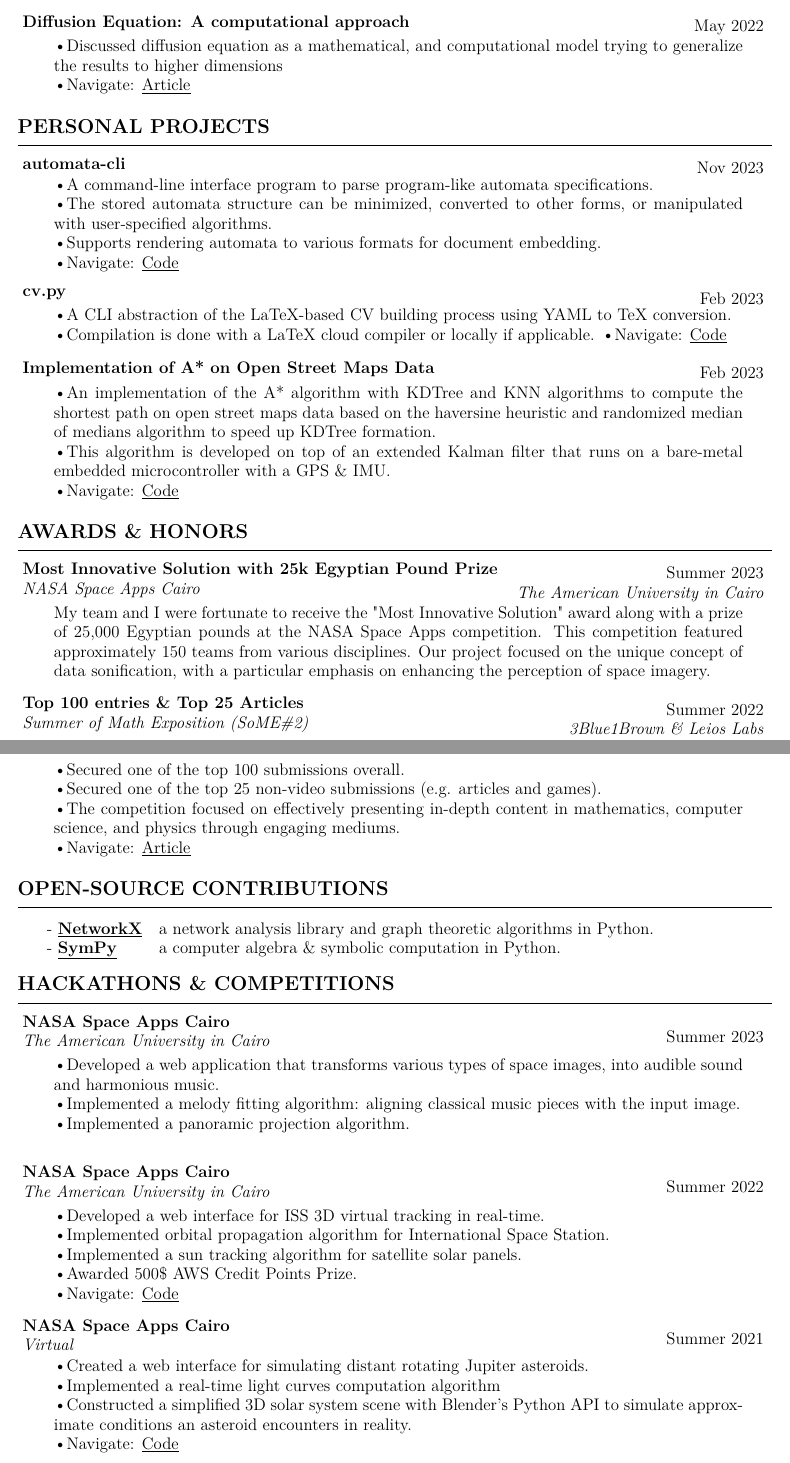
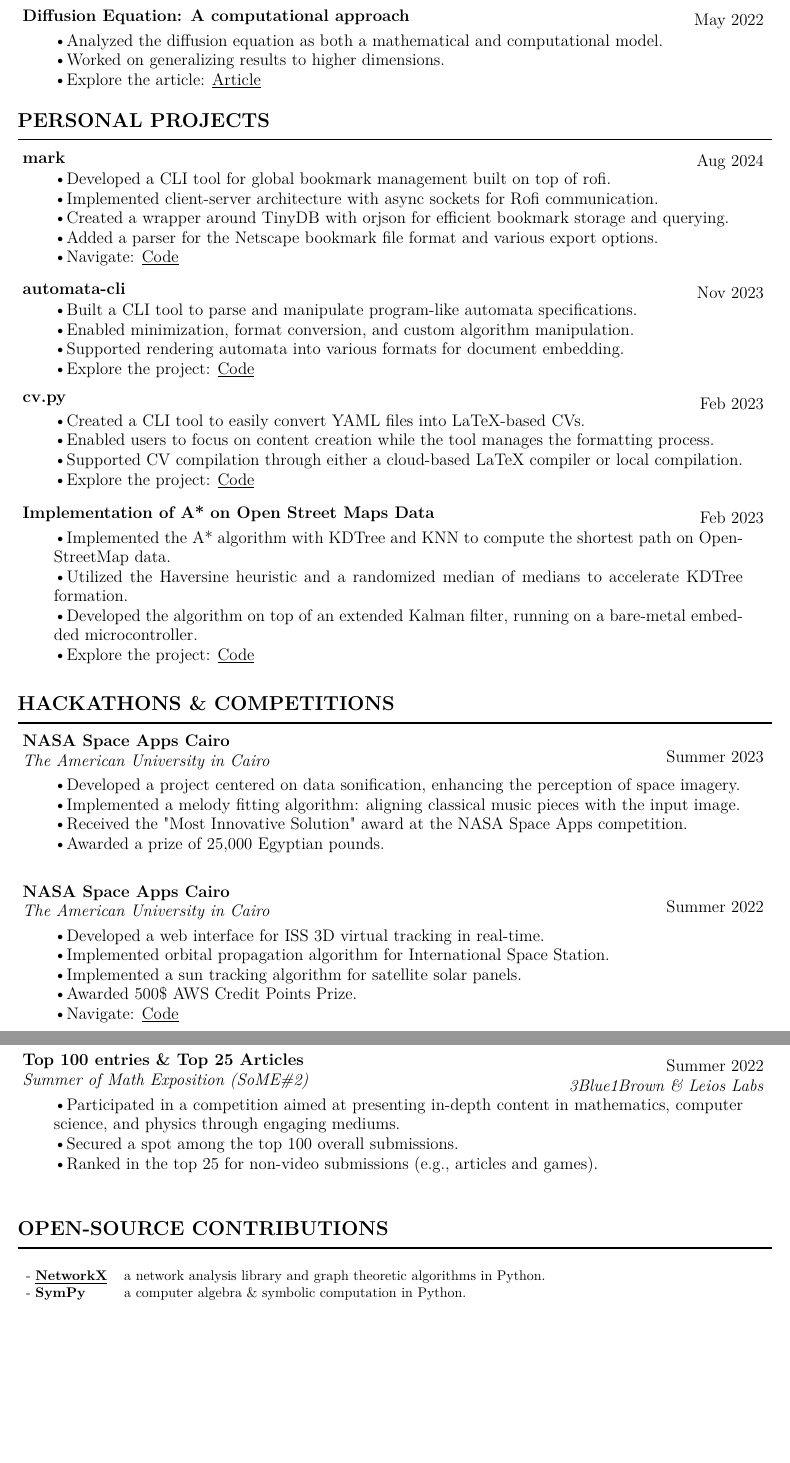
Before and after one commit to elshorbagyx/cv, a LaTeX document (harvard.tex): two parts of pages 2 and 3 of 3, joined at a grey line, cut so that both start at the same text, the shorter picture padded with empty space. Compiled offline with pdfLaTeX.

Commit message:
do major clean-ups

```diff
--- a/harvard.tex
+++ b/harvard.tex
@@ -90,3 +91,4 @@
       \textbullet Implemented an acoustic wave velocity algorithm within composites.\\
       \textbullet Analyzed raw sensor data to localize acoustic sources such as cracks. \\
       \textbullet Implemented optimization algorithms (particle swarm, simulated annealing, simplex method).\\
+      \textbullet Explore the project:
@@ -136,3 +122,4 @@
+      \textbullet Explore the article:  \href{\blog/fifteen-puzzle}{\underline{Article}} |
       \href{\github/fifteen-puzzle-solver}{\underline{Solver Code}}
     }
 
@@ -143,26 +131,36 @@
     {}
     {}
     {
-        \textbullet Discussed diffusion equation as a mathematical, and computational
-        model trying to generalize the results to higher dimensions \\
-        \textbullet Navigate: \href{\blog/diffusion}{\underline{Article}}
+        \textbullet Analyzed the diffusion equation as both a mathematical and computational model.\\
+        \textbullet Worked on generalizing results to higher dimensions.\\
+        \textbullet Explore the article: \href{\blog/diffusion}{\underline{Article}}
     }
 
 \vspace{2mm}
 
 \Title{Personal Projects}
 
+\entry
+    {Aug 2024}
+    {mark}
+    {} {}
+    {
+    \textbullet Developed a CLI tool for global bookmark management built on top of rofi.\\
+    \textbullet Implemented client-server architecture with async sockets for Rofi communication.\\
+    \textbullet Created a wrapper around TinyDB with orjson for efficient bookmark storage and querying.\\
+    \textbullet Added a parser for the Netscape bookmark file format and various export options.\\
+    \textbullet Navigate: \href{\github/mark}{\underline{Code}}
+    }
 
 \entry
     {Nov 2023}
     {automata-cli}
     {} {}
     {
-    \textbullet A command-line interface program to parse program-like automata specifications. \\
-    \textbullet The stored automata structure can be minimized, converted to other forms, or
-    manipulated with user-specified algorithms. \\
-    \textbullet Supports rendering automata to various formats for document embedding.\\
-    \textbullet Navigate: \href{\github/automata-cli}{\underline{Code}}
+    \textbullet Built a CLI tool to parse and manipulate program-like automata specifications. \\
+    \textbullet Enabled minimization, format conversion, and custom algorithm manipulation. \\
+    \textbullet Supported rendering automata into various formats for document embedding.\\
+    \textbullet Explore the project: \href{\github/automata-cli}{\underline{Code}}
     }
 
 \entry
@@ -170,9 +168,10 @@
     {cv.py}
     {} {}
     {
-      \textbullet A CLI abstraction of the LaTeX-based CV building process using YAML to TeX conversion.\\
-      \textbullet Compilation is done with a LaTeX cloud compiler or locally if applicable.
-      \textbullet Navigate: \href{\github/CV.py}{\underline{Code}}
+    \textbullet Created a CLI tool to easily convert YAML files into LaTeX-based CVs.\\
+    \textbullet Enabled users to focus on content creation while the tool manages the formatting process.\\
+    \textbullet Supported CV compilation through either a cloud-based LaTeX compiler or local compilation.\\
+    \textbullet Explore the project: \href{\github/CV.py}{\underline{Code}}
     }
 
 \entry
@@ -180,48 +179,11 @@
     {Implementation of A* on Open Street Maps Data }
     {} {}
     {
-       \textbullet An implementation of the A* algorithm with KDTree and KNN algorithms to compute the shortest path on open street maps data based on the haversine heuristic and randomized median of medians algorithm to speed up KDTree formation.\\
-       \textbullet This algorithm is developed on top of an extended Kalman filter that runs on a bare-metal embedded microcontroller with a GPS \& IMU. \\
-       \textbullet Navigate: \href{\github/Astar-OSM}{\underline{Code}}
+       \textbullet Implemented the A* algorithm with KDTree and KNN to compute the shortest path on OpenStreetMap data.\\
+       \textbullet Utilized the Haversine heuristic and a randomized median of medians to accelerate KDTree formation. \\
+       \textbullet Developed the algorithm on top of an extended Kalman filter, running on a bare-metal embedded microcontroller.\\
+       \textbullet Explore the project: \href{\github/Astar-OSM}{\underline{Code}}
     }
-
-
-\vspace{2mm}
-
-\Title{Awards \& Honors}
-
-\entry
-    {Summer 2023}
-    {Most Innovative Solution with 25k Egyptian Pound Prize}
-    {NASA Space Apps Cairo}
-    {The American University in Cairo }
-    {
-      My team and I were fortunate to receive the "Most Innovative Solution" award along with a prize of 25,000 Egyptian pounds at the NASA Space Apps competition. This competition featured approximately 150 teams from various disciplines. Our project focused on the unique concept of data sonification, with a particular emphasis on enhancing the perception of space imagery.
-    }
-
-\entry
-    {Summer 2022}
-    {Top 100 entries \& Top 25 Articles}
-    {Summer of Math Exposition (SoME\#2)}
-    {3Blue1Brown \& Leios Labs}
-    {
-        \textbullet Secured one of the top 100 submissions overall.\\
-        \textbullet Secured one of the top 25 non-video submissions (e.g. articles and games).\\
-        \textbullet The competition focused on effectively presenting in-depth content in mathematics, computer science, and physics through engaging mediums.\\
-        \textbullet Navigate: \href{\blog/diffusion}{\underline{Article}}
-    }
-
-
-\vspace{2mm}
-
-\Title{Open-Source Contributions}
-
-\begin{tabular}{ l l}
-- \bf{\href{https://github.com/networkx/networkx/pulls?q=is%3Apr+author%3Amohamedrezk122+}{\underline{NetworkX}}} & a network analysis library and graph theoretic algorithms in Python. \\
-- \bf{\href{https://github.com/sympy/sympy/pulls?q=is%3Apr+author%3Amohamedrezk122+}{\underline{SymPy}}} & a computer algebra \& symbolic computation in Python.
-\end{tabular}
-
-% \newpage
 
 \vspace{4mm}
 
@@ -230,11 +192,13 @@
 \entry
     {Summer 2023}
     {NASA Space Apps Cairo}
-    {The American University in Cairo  }
+    {The American University in Cairo }
     {}
-    { \textbullet Developed a web application that transforms various types of space images, into audible sound and harmonious music. \\
+    {
+      \textbullet Developed a project centered on data sonification, enhancing the perception of space imagery.\\
       \textbullet Implemented a melody fitting algorithm: aligning classical music pieces with the input image.\\
-      \textbullet Implemented a panoramic projection algorithm.\\
+      \textbullet Received the "Most Innovative Solution" award at the NASA Space Apps competition.\\
+      \textbullet Awarded a prize of 25,000 Egyptian pounds.\\
     }
 
 \entry
@@ -252,5 +220,2 @@
 
 \entry
-    {Summer 2021}
-    {NASA Space Apps Cairo}
-    {Virtual}
@@ -258,5 +226 @@
     {
-      \textbullet Created a web interface for simulating distant rotating Jupiter asteroids.\\
-      \textbullet Implemented a real-time light curves computation algorithm \\
-      \textbullet Constructed a simplified 3D solar system scene with Blender's Python API to simulate approximate conditions an asteroid encounters in reality. \\
-      \textbullet Navigate: \href{\github/Asteroid-Bent}{\underline{Code}}
@@ -263,3 +233,42 @@
+\entry
+    {Summer 2022}
+    {Top 100 entries \& Top 25 Articles}
+    {Summer of Math Exposition (SoME\#2)}
+    {3Blue1Brown \& Leios Labs}
+    {
+        \textbullet Participated in a competition aimed at presenting in-depth content in mathematics, computer science, and physics through engaging mediums.\\
+        \textbullet Secured a spot among the top 100 overall submissions.\\
+        \textbullet Ranked in the top 25 for non-video submissions (e.g., articles and games).\\
     }
 
+\vspace{4mm}
+
+
+\Title{Open-Source Contributions}
+
+\vspace{-2mm}
+\begin{figure}[h]
+\begin{tabular}{ l l}
+- \bf{\href{https://github.com/networkx/networkx/pulls?q=is%3Apr+author%3Amohamedrezk122+}{\underline{NetworkX}}} & a network analysis library and graph theoretic algorithms in Python. \\
+- \bf{\href{https://github.com/sympy/sympy/pulls?q=is%3Apr+author%3Amohamedrezk122+}{\underline{SymPy}}} & a computer algebra \& symbolic computation in Python.
+\end{tabular}
+\end{figure}
+
+\vspace{3mm}
+
+
+
+
+% \entry
+%     {Summer 2021}
+%     {NASA Space Apps Cairo}
+%     {Virtual}
+%     {}
+%     {
+%       \textbullet Created a web interface to simulate distant rotating Jupiter asteroids.\\
+%       \textbullet Implemented a real-time algorithm for computing light curves.\\
+%       \textbullet Built a simplified 3D solar system scene using Blender's Python API to simulate the realistic conditions an asteroid encounters. \\
+%       \textbullet Explore the project: \href{\github/Asteroid-Bent}{\underline{Code}}
+%     }
+
 \end{document}
```
Also changed, not shown: mohamed-rezk-cv.pdf, harvard.tex (77 more changed lines).
